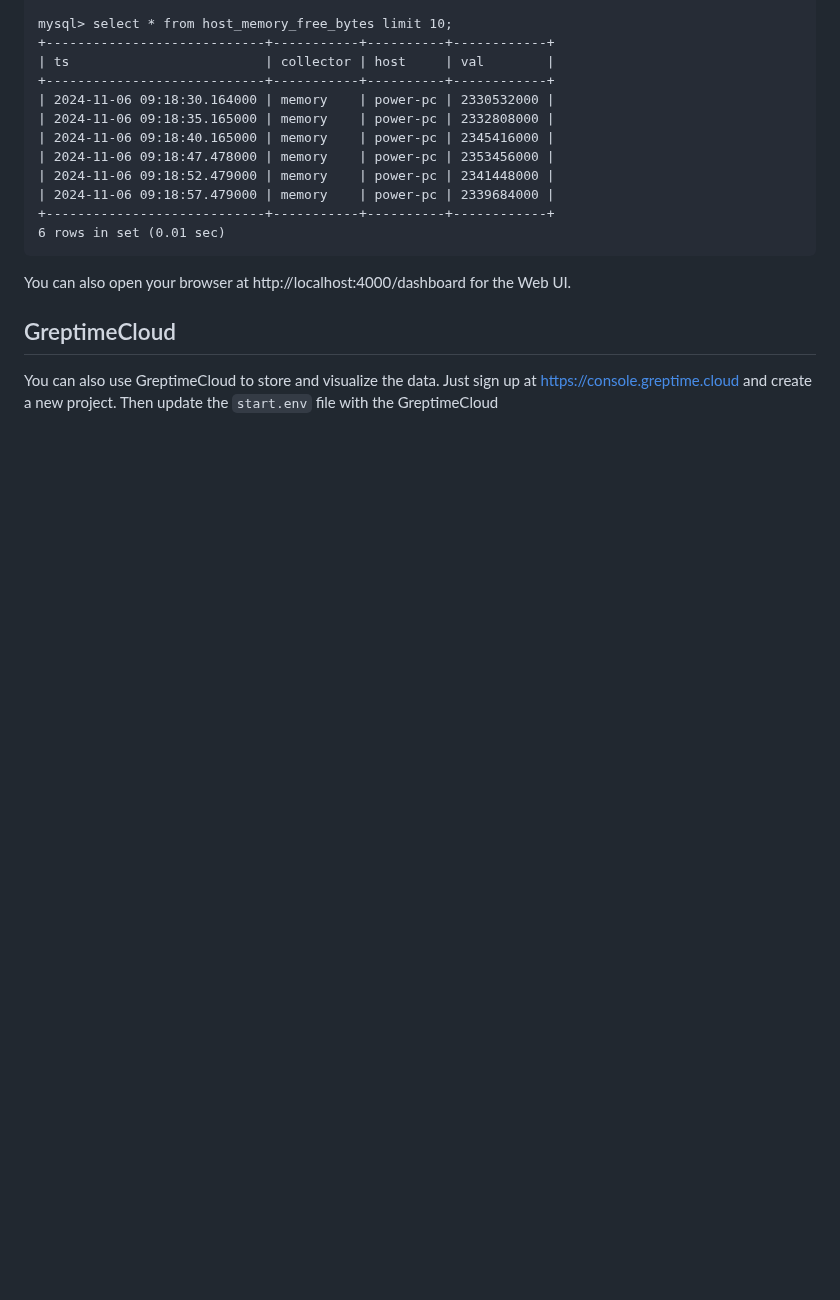
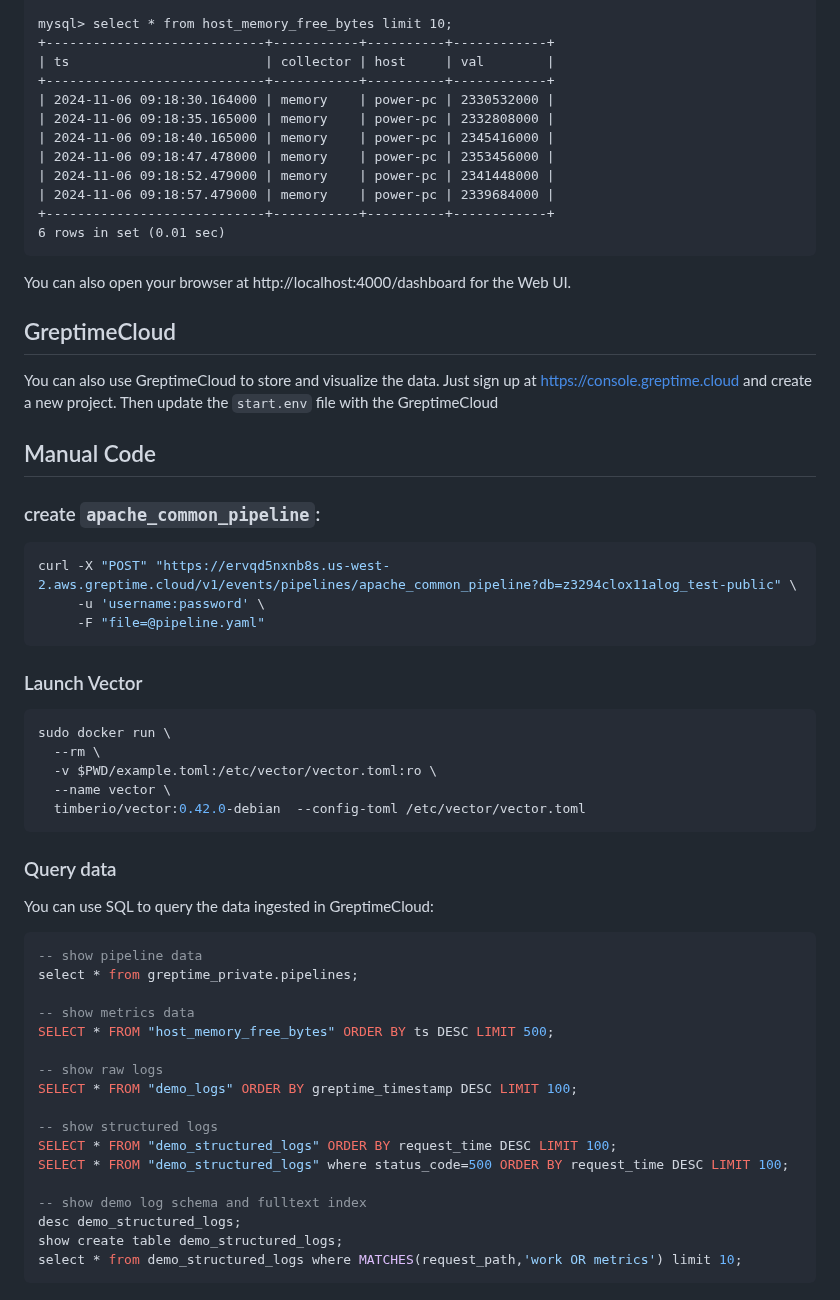
Before and after one commit to GreptimeTeam/demo-scene, a Markdown page: vector-ingestion/README.md, the part around the change. Rendered like a GitHub page; blank space fills up the shorter version.

````diff
--- a/vector-ingestion/README.md
+++ b/vector-ingestion/README.md
@@ -133,3 +133,44 @@ UI.
 
 You can also use GreptimeCloud to store and visualize the data. Just sign up at https://console.greptime.cloud
 and create a new project. Then update the `start.env` file with the GreptimeCloud
+
+## Manual Code
+### create `apache_common_pipeline`:
+
+```Json
+curl -X "POST" "https://ervqd5nxnb8s.us-west-2.aws.greptime.cloud/v1/events/pipelines/apache_common_pipeline?db=z3294clox11alog_test-public" \
+     -u 'username:password' \
+     -F "file=@pipeline.yaml"
+```
+### Launch Vector
+
+```json
+sudo docker run \
+  --rm \
+  -v $PWD/example.toml:/etc/vector/vector.toml:ro \
+  --name vector \
+  timberio/vector:0.42.0-debian  --config-toml /etc/vector/vector.toml
+```
+### Query data
+
+You can use SQL to query the data ingested in GreptimeCloud:
+
+```sql
+-- show pipeline data
+select * from greptime_private.pipelines;
+
+-- show metrics data
+SELECT * FROM "host_memory_free_bytes" ORDER BY ts DESC LIMIT 500;
+
+-- show raw logs
+SELECT * FROM "demo_logs" ORDER BY greptime_timestamp DESC LIMIT 100;
+
+-- show structured logs
+SELECT * FROM "demo_structured_logs" ORDER BY request_time DESC LIMIT 100;
+SELECT * FROM "demo_structured_logs" where status_code=500 ORDER BY request_time DESC LIMIT 100;
+
+-- show demo log schema and fulltext index
+desc demo_structured_logs;
+show create table demo_structured_logs;
+select * from demo_structured_logs where MATCHES(request_path,'work OR metrics') limit 10;
+```
````
